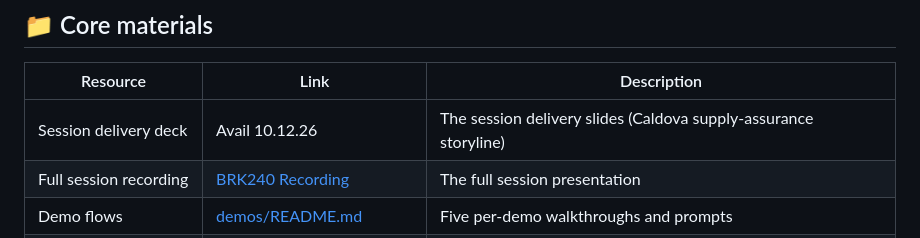
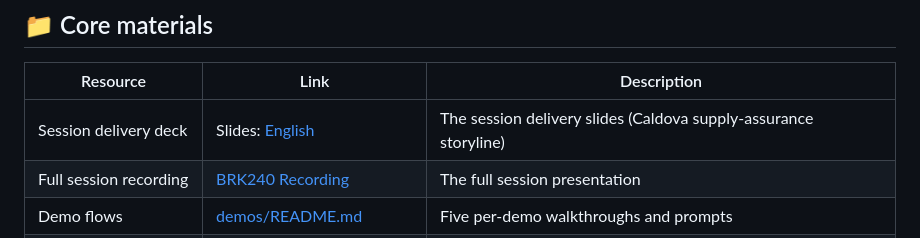
Before and after one commit to microsoft/aitour27-BRK240-building-context-aware-agents-with-microsoft-iq, a Markdown page: delivery-resources/README.md, the part around the change. Rendered like a GitHub page.

```diff
--- a/delivery-resources/README.md
+++ b/delivery-resources/README.md
@@ -4,7 +4,7 @@
 
 | Resource | Link | Description |
 |---|---|---|
-| Session delivery deck | Avail 10.12.26 | The session delivery slides (Caldova supply-assurance storyline) |
+| Session delivery deck | Slides: [English](https://aka.ms/aitour27/BRK240/slides/en) | The session delivery slides (Caldova supply-assurance storyline) |
 | Full session recording | [BRK240 Recording](https://aka.ms/aitour27/BRK240/youtube) | The full session presentation |
 | Demo flows | [demos/README.md](demos/README.md) | Five per-demo walkthroughs and prompts |
 | Setup and deploy | [Prepare Your Environment](#-prepare-your-environment) | Full inline setup (also in [../docs/setup.md](../docs/setup.md)) |
```
Also changed, not shown: README.md (+1 -0 lines).
